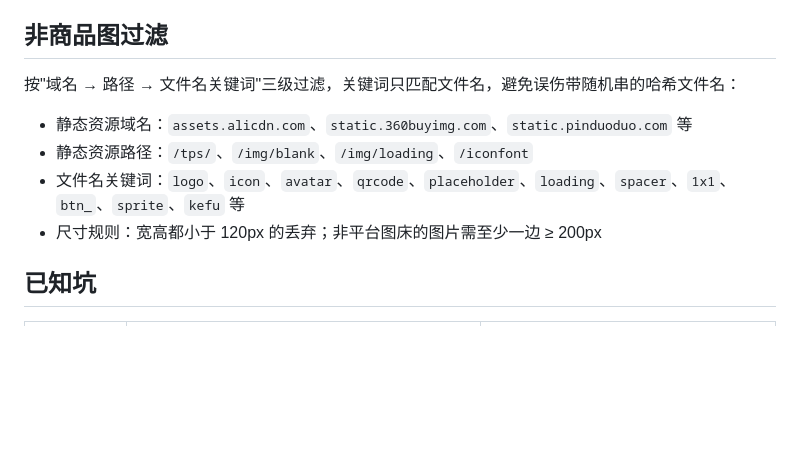
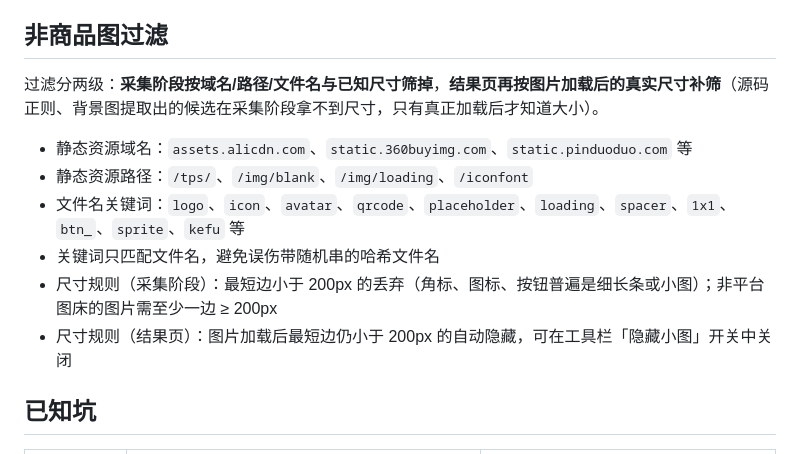
Before and after one commit to 141HR/ecom-image-grabber, a Markdown page: docs/平台适配规则.md, the part around the change. GitHub-like rendering; blank space fills up the shorter version.

```diff
--- a/docs/平台适配规则.md
+++ b/docs/平台适配规则.md
@@ -37,12 +37,14 @@
 
 ## 非商品图过滤
 
-按"域名 → 路径 → 文件名关键词"三级过滤，关键词只匹配文件名，避免误伤带随机串的哈希文件名：
+过滤分两级：**采集阶段按域名/路径/文件名与已知尺寸筛掉**，**结果页再按图片加载后的真实尺寸补筛**（源码正则、背景图提取出的候选在采集阶段拿不到尺寸，只有真正加载后才知道大小）。
 
 - 静态资源域名：`assets.alicdn.com`、`static.360buyimg.com`、`static.pinduoduo.com` 等
 - 静态资源路径：`/tps/`、`/img/blank`、`/img/loading`、`/iconfont`
 - 文件名关键词：`logo`、`icon`、`avatar`、`qrcode`、`placeholder`、`loading`、`spacer`、`1x1`、`btn_`、`sprite`、`kefu` 等
-- 尺寸规则：宽高都小于 120px 的丢弃；非平台图床的图片需至少一边 ≥ 200px
+- 关键词只匹配文件名，避免误伤带随机串的哈希文件名
+- 尺寸规则（采集阶段）：最短边小于 200px 的丢弃（角标、图标、按钮普遍是细长条或小图）；非平台图床的图片需至少一边 ≥ 200px
+- 尺寸规则（结果页）：图片加载后最短边仍小于 200px 的自动隐藏，可在工具栏「隐藏小图」开关中关闭
 
 ## 已知坑
 
```
Also changed, not shown: README.md (+6 -2 lines), docs/screenshots/detail-page-button.png (added), docs/screenshots/result-page.png, docs/screenshots/selected-and-progress.png, docs/screenshots/website-desktop.png, 8 other files.
